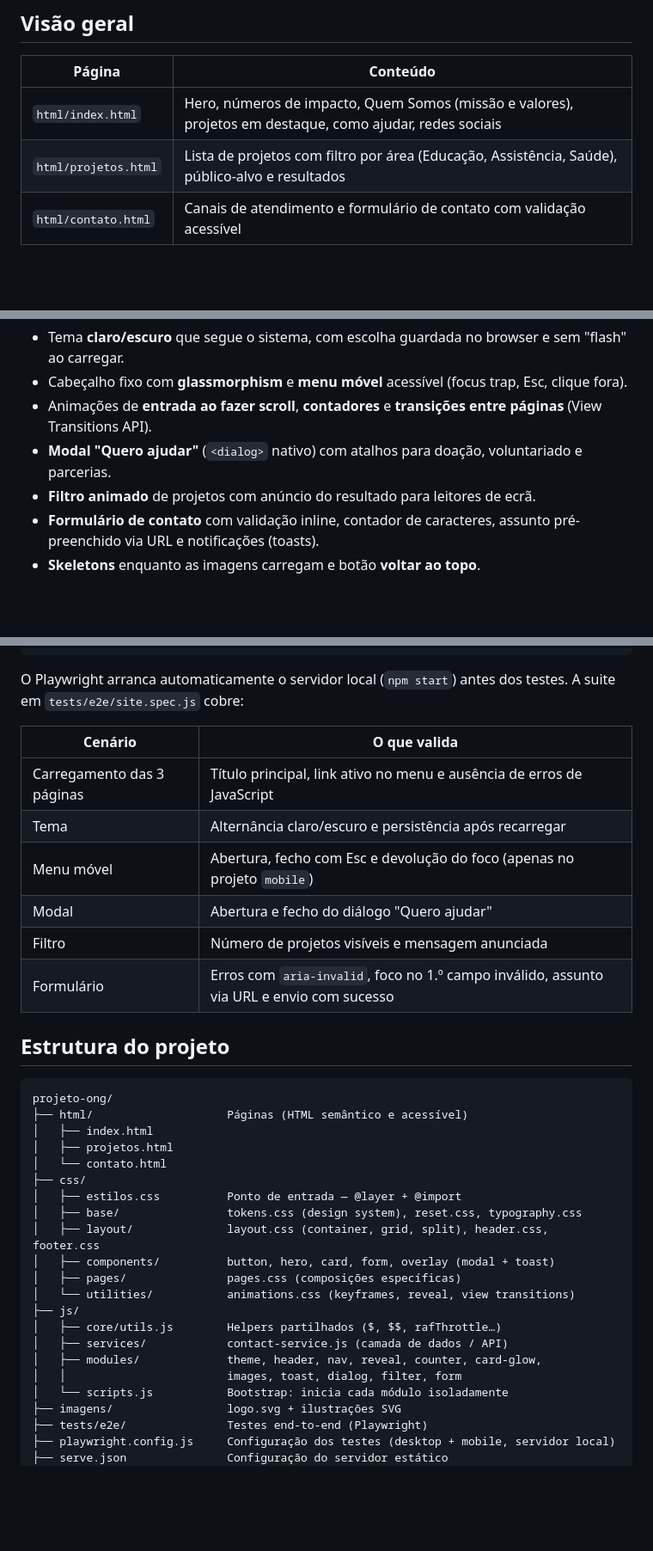
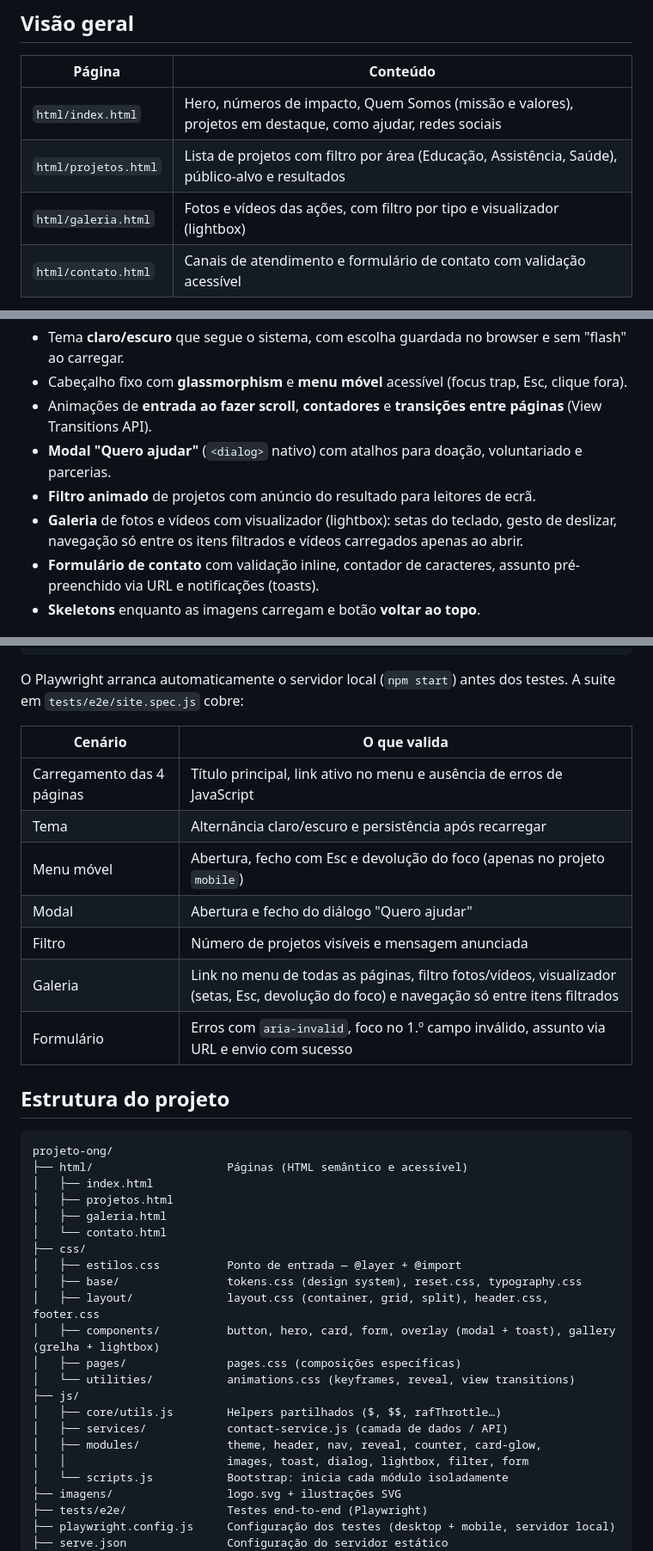
Before and after one commit to marloon-dev/projeto-ong, a Markdown page: README.md, 3 parts joined by grey strips. Shown at 86% size. Rendered like a GitHub page; blank space fills up the shorter version.

Commit message:
docs: documentar a galeria no README e no CHANGELOG

```diff
--- a/README.md
+++ b/README.md
@@ -36,6 +36,7 @@ voluntariado, doações e parcerias.
 |---|---|
 | `html/index.html` | Hero, números de impacto, Quem Somos (missão e valores), projetos em destaque, como ajudar, redes sociais |
 | `html/projetos.html` | Lista de projetos com filtro por área (Educação, Assistência, Saúde), público-alvo e resultados |
+| `html/galeria.html` | Fotos e vídeos das ações, com filtro por tipo e visualizador (lightbox) |
 | `html/contato.html` | Canais de atendimento e formulário de contato com validação acessível |
 
 O projeto foi pensado para funcionar **sem etapa de build**: os ficheiros podem ser abertos
@@ -48,6 +49,7 @@ diretamente no browser ou servidos por qualquer servidor estático.
 - Animações de **entrada ao fazer scroll**, **contadores** e **transições entre páginas** (View Transitions API).
 - **Modal "Quero ajudar"** (`<dialog>` nativo) com atalhos para doação, voluntariado e parcerias.
 - **Filtro animado** de projetos com anúncio do resultado para leitores de ecrã.
+- **Galeria** de fotos e vídeos com visualizador (lightbox): setas do teclado, gesto de deslizar, navegação só entre os itens filtrados e vídeos carregados apenas ao abrir.
 - **Formulário de contato** com validação inline, contador de caracteres, assunto pré-preenchido via URL e notificações (toasts).
 - **Skeletons** enquanto as imagens carregam e botão **voltar ao topo**.
 
@@ -123,11 +125,12 @@ em `tests/e2e/site.spec.js` cobre:
 
 | Cenário | O que valida |
 |---|---|
-| Carregamento das 3 páginas | Título principal, link ativo no menu e ausência de erros de JavaScript |
+| Carregamento das 4 páginas | Título principal, link ativo no menu e ausência de erros de JavaScript |
 | Tema | Alternância claro/escuro e persistência após recarregar |
 | Menu móvel | Abertura, fecho com Esc e devolução do foco (apenas no projeto `mobile`) |
 | Modal | Abertura e fecho do diálogo "Quero ajudar" |
 | Filtro | Número de projetos visíveis e mensagem anunciada |
+| Galeria | Link no menu de todas as páginas, filtro fotos/vídeos, visualizador (setas, Esc, devolução do foco) e navegação só entre itens filtrados |
 | Formulário | Erros com `aria-invalid`, foco no 1.º campo inválido, assunto via URL e envio com sucesso |
 
 ## Estrutura do projeto
@@ -137,19 +140,20 @@ projeto-ong/
 ├── html/                    Páginas (HTML semântico e acessível)
 │   ├── index.html
 │   ├── projetos.html
+│   ├── galeria.html
 │   └── contato.html
 ├── css/
 │   ├── estilos.css          Ponto de entrada — @layer + @import
 │   ├── base/                tokens.css (design system), reset.css, typography.css
 │   ├── layout/              layout.css (container, grid, split), header.css, footer.css
-│   ├── components/          button, hero, card, form, overlay (modal + toast)
+│   ├── components/          button, hero, card, form, overlay (modal + toast), gallery (grelha + lightbox)
 │   ├── pages/               pages.css (composições específicas)
 │   └── utilities/           animations.css (keyframes, reveal, view transitions)
 ├── js/
 │   ├── core/utils.js        Helpers partilhados ($, $$, rafThrottle…)
 │   ├── services/            contact-service.js (camada de dados / API)
 │   ├── modules/             theme, header, nav, reveal, counter, card-glow,
-│   │                        images, toast, dialog, filter, form
+│   │                        images, toast, dialog, lightbox, filter, form
 │   └── scripts.js           Bootstrap: inicia cada módulo isoladamente
 ├── imagens/                 logo.svg + ilustrações SVG
 ├── tests/e2e/               Testes end-to-end (Playwright)
```
Also changed, not shown: other parts of README.md (+1 -0 lines), CHANGELOG.md (+3 -0 lines).
